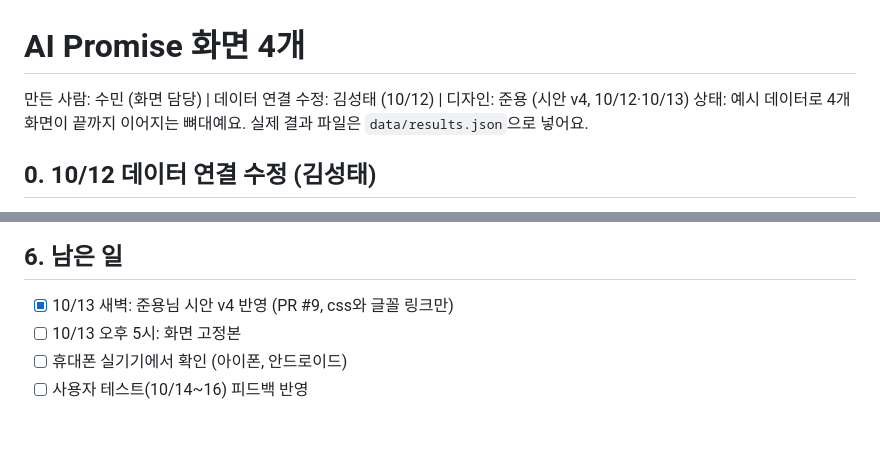
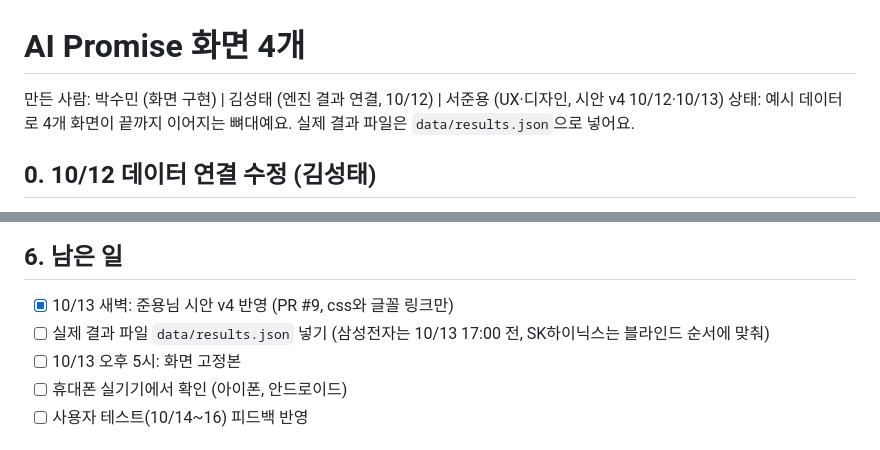
Before and after one commit to Sungtae10/ai-promise, a Markdown page: app/README.md, 2 parts joined by grey strips. GitHub-like rendering.

Commit message:
문서: app/README 상단 표기와 남은 일을 이슈 #10 기준으로 정리
- 상단 표기: 박수민 화면 구현 / 김성태 엔진 결과 연결 / 서준용 UX·디자인
- 남은 일에 실제 results.json 넣기(삼성전자 10/13 17:00 전, SK하이닉스는 블라인드 순서) 추가
- 이슈 #10의 나머지 항목(시안 반영 완료, Pretendard 문구, 12번 부품 위치)은 8279a54에서 반영함

Co-Authored-By: Claude Opus 5.5 <noreply@anthropic.com>
Claude-Session: https://claude.ai/code/session_01BzNPn68M46ueTLKzppE7wq

```diff
--- a/app/README.md
+++ b/app/README.md
@@ -1,6 +1,6 @@
 # AI Promise 화면 4개
 
-만든 사람: 수민 (화면 담당) | 데이터 연결 수정: 김성태 (10/12) | 디자인: 준용 (시안 v4, 10/12·10/13)
+만든 사람: 박수민 (화면 구현) | 김성태 (엔진 결과 연결, 10/12) | 서준용 (UX·디자인, 시안 v4 10/12·10/13)
 상태: 예시 데이터로 4개 화면이 끝까지 이어지는 뼈대예요. 실제 결과 파일은 `data/results.json`으로 넣어요.
 
 ## 0. 10/12 데이터 연결 수정 (김성태)
@@ -103,6 +103,7 @@ python run.py export --companies samsung skhynix --copy-to <저장소>/app/data/
 ## 6. 남은 일
 
 - [x] 10/13 새벽: 준용님 시안 v4 반영 (PR #9, css와 글꼴 링크만)
+- [ ] 실제 결과 파일 `data/results.json` 넣기 (삼성전자는 10/13 17:00 전, SK하이닉스는 블라인드 순서에 맞춰)
 - [ ] 10/13 오후 5시: 화면 고정본
 - [ ] 휴대폰 실기기에서 확인 (아이폰, 안드로이드)
 - [ ] 사용자 테스트(10/14~16) 피드백 반영
```
